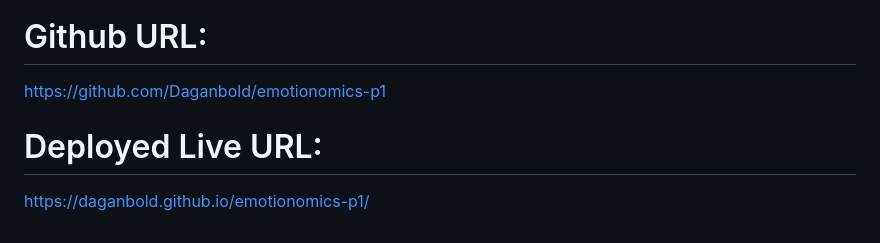
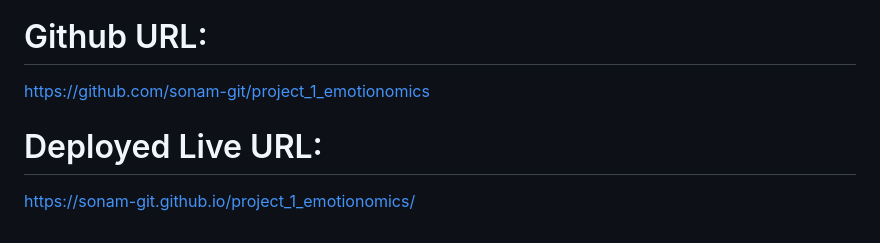
Before and after one commit to sonam-git/project_1_emotionomics, a Markdown page: README.md, the part around the change. Drawn GitHub-style.

Commit message:
change repositiory name

```diff
--- a/README.md
+++ b/README.md
@@ -123,7 +123,7 @@ SOFTWARE.
 
 
 # Github URL:
- https://github.com/Daganbold/emotionomics-p1
+ https://github.com/sonam-git/project_1_emotionomics
 
 # Deployed Live URL:
-  https://daganbold.github.io/emotionomics-p1/
+  https://sonam-git.github.io/project_1_emotionomics/
```
